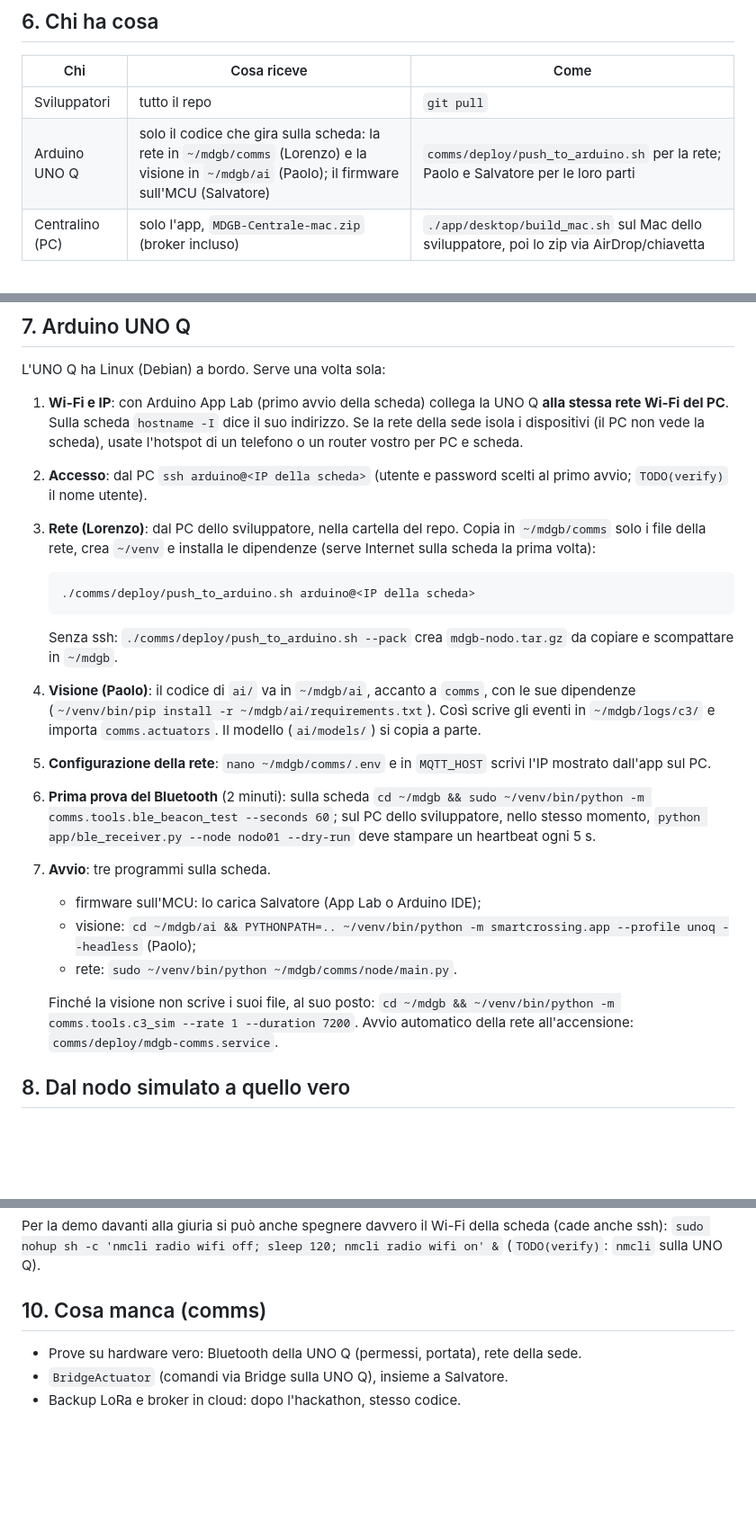
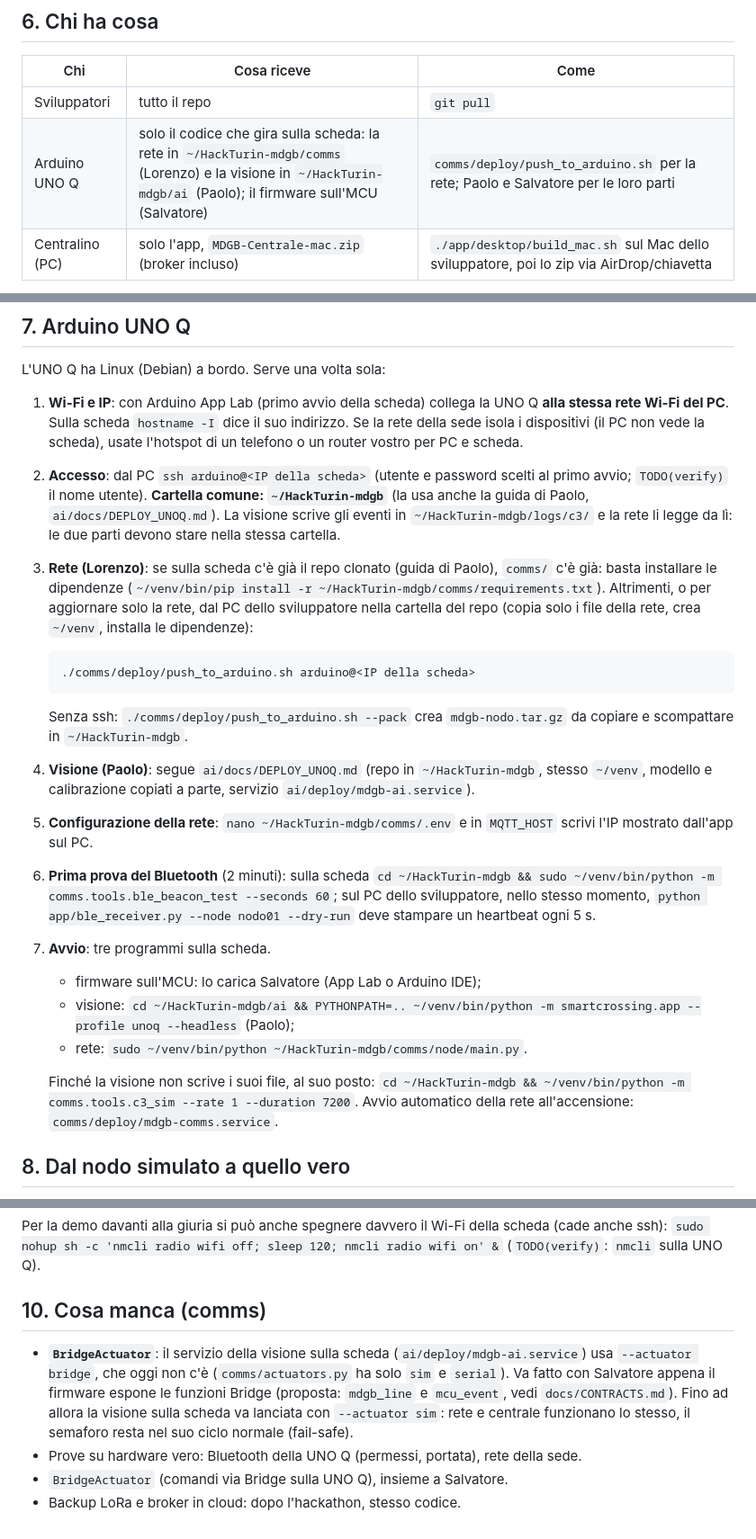
Before and after one commit to Paolo410/HackTurin-mdgb, a Markdown page: docs/INSTRUCTIONS_FOR_OTHERS.md, 3 parts joined by grey strips. Shown at 90% size. GitHub-like rendering; blank space fills up the shorter version.

Commit message:
docs: cartella comune sulla scheda e BridgeActuator ancora da fare
Co-Authored-By: Claude Opus 5.5 <noreply@anthropic.com>

````diff
--- a/docs/INSTRUCTIONS_FOR_OTHERS.md
+++ b/docs/INSTRUCTIONS_FOR_OTHERS.md
@@ -97,7 +97,7 @@ AHT20 e sensore di luce. Il modulo LoRa (Wio-E5) serve solo più avanti.
 | Chi | Cosa riceve | Come |
 |---|---|---|
 | Sviluppatori | tutto il repo | `git pull` |
-| Arduino UNO Q | solo il codice che gira sulla scheda: la rete in `~/mdgb/comms` (Lorenzo) e la visione in `~/mdgb/ai` (Paolo); il firmware sull'MCU (Salvatore) | `comms/deploy/push_to_arduino.sh` per la rete; Paolo e Salvatore per le loro parti |
+| Arduino UNO Q | solo il codice che gira sulla scheda: la rete in `~/HackTurin-mdgb/comms` (Lorenzo) e la visione in `~/HackTurin-mdgb/ai` (Paolo); il firmware sull'MCU (Salvatore) | `comms/deploy/push_to_arduino.sh` per la rete; Paolo e Salvatore per le loro parti |
 | Centralino (PC) | solo l'app, `MDGB-Centrale-mac.zip` (broker incluso) | `./app/desktop/build_mac.sh` sul Mac dello sviluppatore, poi lo zip via AirDrop/chiavetta |
 
 Il centralino apre l'app (la prima volta clic destro → Apri), consente Bluetooth e connessioni in entrata. In alto compare
@@ -111,25 +111,27 @@ L'UNO Q ha Linux (Debian) a bordo. Serve una volta sola:
    Sulla scheda `hostname -I` dice il suo indirizzo. Se la rete della sede isola i dispositivi (il PC non vede la scheda),
    usate l'hotspot di un telefono o un router vostro per PC e scheda.
 2. **Accesso**: dal PC `ssh arduino@<IP della scheda>` (utente e password scelti al primo avvio; `TODO(verify)` il nome utente).
-3. **Rete (Lorenzo)**: dal PC dello sviluppatore, nella cartella del repo. Copia in `~/mdgb/comms` solo i file della rete,
-   crea `~/venv` e installa le dipendenze (serve Internet sulla scheda la prima volta):
+   **Cartella comune: `~/HackTurin-mdgb`** (la usa anche la guida di Paolo, `ai/docs/DEPLOY_UNOQ.md`). La visione scrive
+   gli eventi in `~/HackTurin-mdgb/logs/c3/` e la rete li legge da lì: le due parti devono stare nella stessa cartella.
+3. **Rete (Lorenzo)**: se sulla scheda c'è già il repo clonato (guida di Paolo), `comms/` c'è già: basta installare le
+   dipendenze (`~/venv/bin/pip install -r ~/HackTurin-mdgb/comms/requirements.txt`). Altrimenti, o per aggiornare solo la
+   rete, dal PC dello sviluppatore nella cartella del repo (copia solo i file della rete, crea `~/venv`, installa le dipendenze):
    ```bash
    ./comms/deploy/push_to_arduino.sh arduino@<IP della scheda>
    ```
-   Senza ssh: `./comms/deploy/push_to_arduino.sh --pack` crea `mdgb-nodo.tar.gz` da copiare e scompattare in `~/mdgb`.
-4. **Visione (Paolo)**: il codice di `ai/` va in `~/mdgb/ai`, accanto a `comms`, con le sue dipendenze
-   (`~/venv/bin/pip install -r ~/mdgb/ai/requirements.txt`). Così scrive gli eventi in `~/mdgb/logs/c3/` e importa
-   `comms.actuators`. Il modello (`ai/models/`) si copia a parte.
-5. **Configurazione della rete**: `nano ~/mdgb/comms/.env` e in `MQTT_HOST` scrivi l'IP mostrato dall'app sul PC.
+   Senza ssh: `./comms/deploy/push_to_arduino.sh --pack` crea `mdgb-nodo.tar.gz` da copiare e scompattare in `~/HackTurin-mdgb`.
+4. **Visione (Paolo)**: segue `ai/docs/DEPLOY_UNOQ.md` (repo in `~/HackTurin-mdgb`, stesso `~/venv`, modello e
+   calibrazione copiati a parte, servizio `ai/deploy/mdgb-ai.service`).
+5. **Configurazione della rete**: `nano ~/HackTurin-mdgb/comms/.env` e in `MQTT_HOST` scrivi l'IP mostrato dall'app sul PC.
 6. **Prima prova del Bluetooth** (2 minuti): sulla scheda
-   `cd ~/mdgb && sudo ~/venv/bin/python -m comms.tools.ble_beacon_test --seconds 60`; sul PC dello sviluppatore, nello
+   `cd ~/HackTurin-mdgb && sudo ~/venv/bin/python -m comms.tools.ble_beacon_test --seconds 60`; sul PC dello sviluppatore, nello
    stesso momento, `python app/ble_receiver.py --node nodo01 --dry-run` deve stampare un heartbeat ogni 5 s.
 7. **Avvio**: tre programmi sulla scheda.
    - firmware sull'MCU: lo carica Salvatore (App Lab o Arduino IDE);
-   - visione: `cd ~/mdgb/ai && PYTHONPATH=.. ~/venv/bin/python -m smartcrossing.app --profile unoq --headless` (Paolo);
-   - rete: `sudo ~/venv/bin/python ~/mdgb/comms/node/main.py`.
+   - visione: `cd ~/HackTurin-mdgb/ai && PYTHONPATH=.. ~/venv/bin/python -m smartcrossing.app --profile unoq --headless` (Paolo);
+   - rete: `sudo ~/venv/bin/python ~/HackTurin-mdgb/comms/node/main.py`.
 
-   Finché la visione non scrive i suoi file, al suo posto: `cd ~/mdgb && ~/venv/bin/python -m comms.tools.c3_sim --rate 1 --duration 7200`.
+   Finché la visione non scrive i suoi file, al suo posto: `cd ~/HackTurin-mdgb && ~/venv/bin/python -m comms.tools.c3_sim --rate 1 --duration 7200`.
    Avvio automatico della rete all'accensione: `comms/deploy/mdgb-comms.service`.
 
 ## 8. Dal nodo simulato a quello vero
@@ -173,6 +175,10 @@ Per la demo davanti alla giuria si può anche spegnere davvero il Wi-Fi della sc
 
 ## 10. Cosa manca (comms)
 
+- **`BridgeActuator`**: il servizio della visione sulla scheda (`ai/deploy/mdgb-ai.service`) usa `--actuator bridge`, che
+  oggi non c'è (`comms/actuators.py` ha solo `sim` e `serial`). Va fatto con Salvatore appena il firmware espone le
+  funzioni Bridge (proposta: `mdgb_line` e `mcu_event`, vedi `docs/CONTRACTS.md`). Fino ad allora la visione sulla scheda
+  va lanciata con `--actuator sim`: rete e centrale funzionano lo stesso, il semaforo resta nel suo ciclo normale (fail-safe).
 - Prove su hardware vero: Bluetooth della UNO Q (permessi, portata), rete della sede.
 - `BridgeActuator` (comandi via Bridge sulla UNO Q), insieme a Salvatore.
 - Backup LoRa e broker in cloud: dopo l'hackathon, stesso codice.
````
